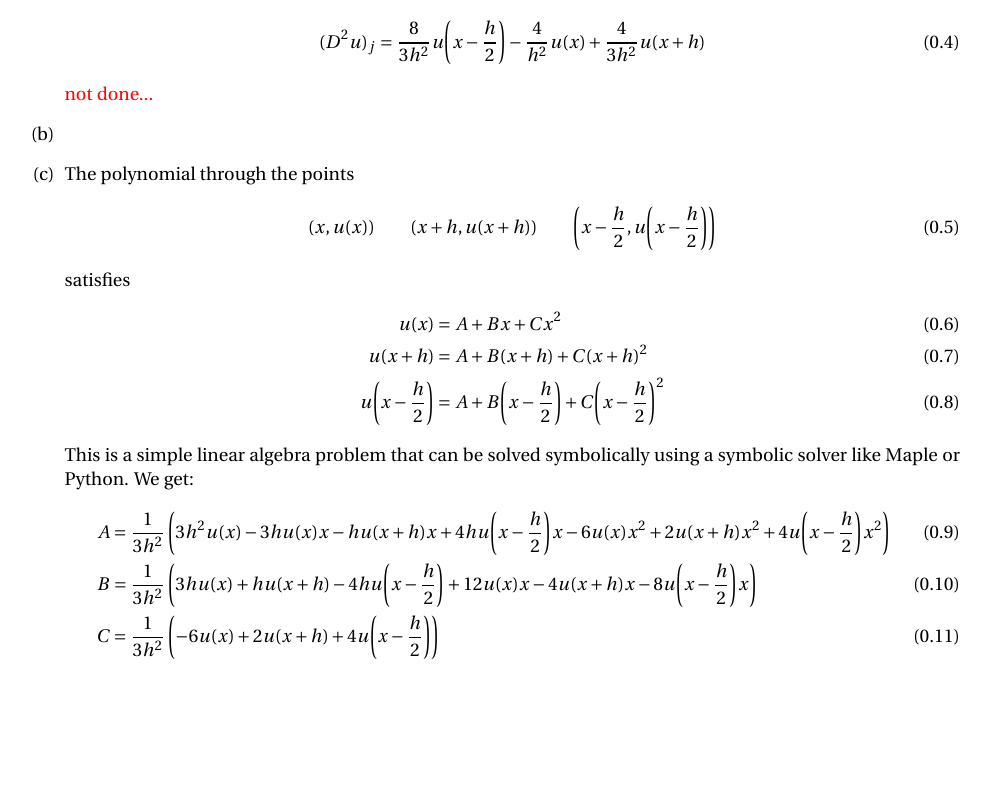
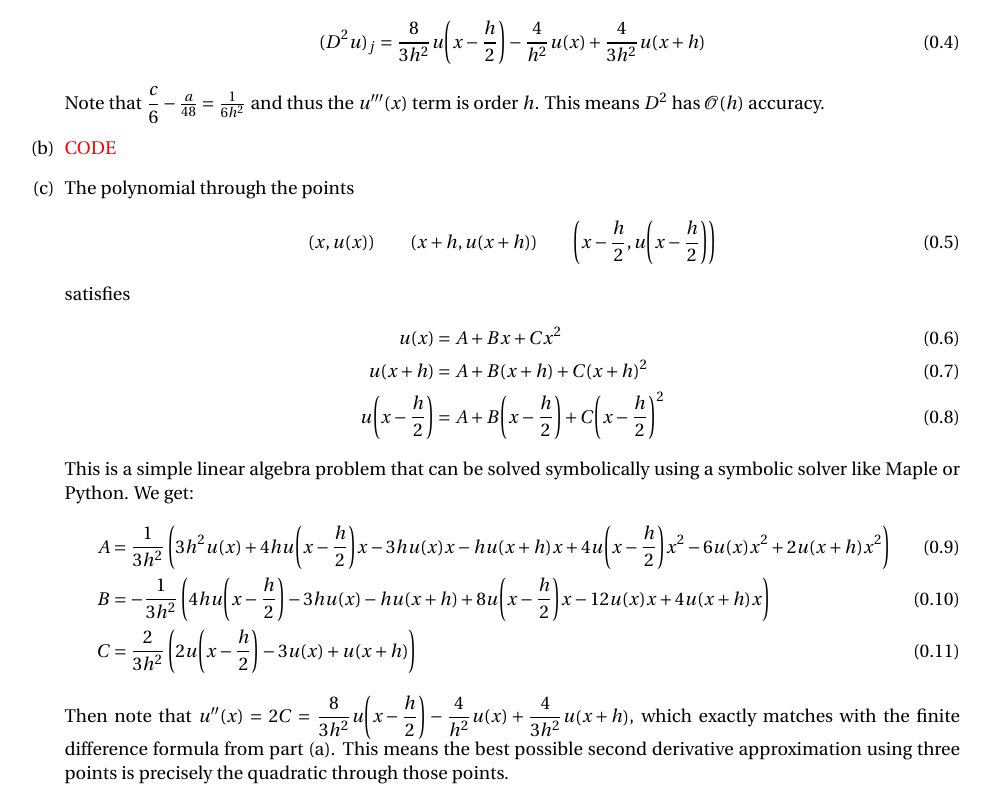
Before and after one commit to mathman33/UCD_Math228A, a LaTeX problem sheet (homework/hw_1-oct_14/hw_1.tex): part of page 6 of 6, cut so that both start at the same text, the shorter picture padded with empty space. Compiled offline with pdfLaTeX.

Commit message:
Finished up 3a and 3c - still have to do a refinement study (3b)

```diff
--- a/homework/hw_1-oct_14/hw_1.tex
+++ b/homework/hw_1-oct_14/hw_1.tex
@@ -315,8 +315,9 @@ Finite element methods are based on these ``weak formulations'' of the problem.
         \begin{align}
             (D^2 u)_j = \frac{8}{3h^2}u\qty(x - \frac{h}{2}) - \frac{4}{h^2}u(x) + \frac{4}{3h^2}u(x + h)
         \end{align}
-        {\color{red} not done...}
+        Note that $\dfrac{c}{6} - \frac{a}{48} = \frac{1}{6h^2}$ and thus the $u'''(x)$ term is order $h$.  This means $D^2$ has $\order{h}$ accuracy.
     \item
+        {\color{red}CODE}
     \item
         The polynomial through the points
         \begin{align}
@@ -330,10 +331,17 @@ Finite element methods are based on these ``weak formulations'' of the problem.
         \end{align}
         This is a simple linear algebra problem that can be solved symbolically using a symbolic solver like Maple or Python.  We get:
         \begin{align}
-            A &= \frac{1}{3 h^{2}} \left(3 h^{2} u(x) - 3 h u(x) x - h u(x + h) x + 4 h u\qty(x - \frac{h}{2}) x - 6 u(x) x^{2} + 2 u(x + h) x^{2} + 4 u\qty(x - \frac{h}{2}) x^{2}\right) \\
-            B &= \frac{1}{3 h^{2}} \left(3 h u(x) + h u(x + h) - 4 h u\qty(x - \frac{h}{2}) + 12 u(x) x - 4 u(x + h) x - 8 u\qty(x - \frac{h}{2}) x\right)\\
-            C &= \frac{1}{3 h^{2}} \left(- 6 u(x) + 2 u(x + h) + 4 u\qty(x - \frac{h}{2})\right)
+            A &= \frac{1}{3 h^{2}} \left(3 h^{2} u(x) + 4 h u\qty(x - \frac{h}{2}) x - 3 h u(x) x - h u\qty(x + h) x + 4 u\qty(x - \frac{h}{2}) x^{2} - 6 u(x) x^{2} + 2 u\qty(x + h) x^{2}\right) \\
+            B &= -\frac{1}{3 h^{2}} \left(4 h u\qty(x - \frac{h}{2}) - 3 h u(x) - h u\qty(x + h) + 8 u\qty(x - \frac{h}{2}) x - 12 u(x) x + 4 u\qty(x + h) x\right) \\
+            C &= \frac{2}{3 h^{2}} \left(2 u\qty(x - \frac{h}{2}) - 3 u(x) + u\qty(x + h)\right)
         \end{align}
+        Then note that $u''(x) = 2C = \dfrac{8}{3h^2}u\qty(x - \dfrac{h}{2}) - \dfrac{4}{h^2}u(x) + \dfrac{4}{3h^2}u\qty(x + h)$, which exactly matches with the finite difference formula from part (a).  This means the best possible second derivative approximation using three points is precisely the quadratic through those points.
+        % Substituting these values back into $u(x) = A + Bx + Cx^2$ yields
+        % \begin{align}
+        %     u(x) &= \frac{1}{3 h^{2}} \left(3 h^{2} u(x) + 4 h u\qty(x - \frac{h}{2}) x - 3 h u(x) x - h u\qty(x + h) x + 4 u\qty(x - \frac{h}{2}) x^{2} - 6 u(x) x^{2} + 2 u\qty(x + h) x^{2}\right) \\
+        %     &\qquad -\frac{1}{3 h^{2}} \left(4 h u\qty(x - \frac{h}{2}) - 3 h u(x) - h u\qty(x + h) + 8 u\qty(x - \frac{h}{2}) x - 12 u(x) x + 4 u\qty(x + h) x\right)x \\
+        %     &\qquad +\frac{2}{3 h^{2}} \left(2 u\qty(x - \frac{h}{2}) - 3 u(x) + u\qty(x + h)\right)x^2
+        % \end{align}
 \end{enumerate}
 
 \end{document}
```
Also changed, not shown: homework/hw_1-oct_14/hw_1.pdf, homework/hw_1-oct_14/hw_1.tex (2 more changed lines).
